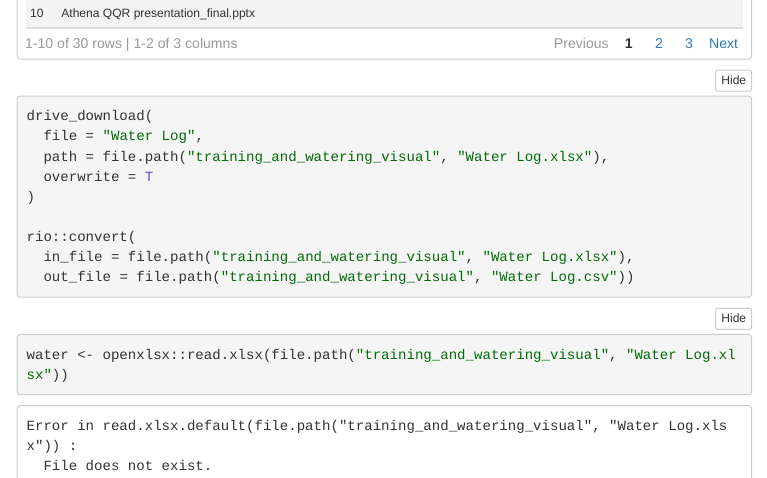
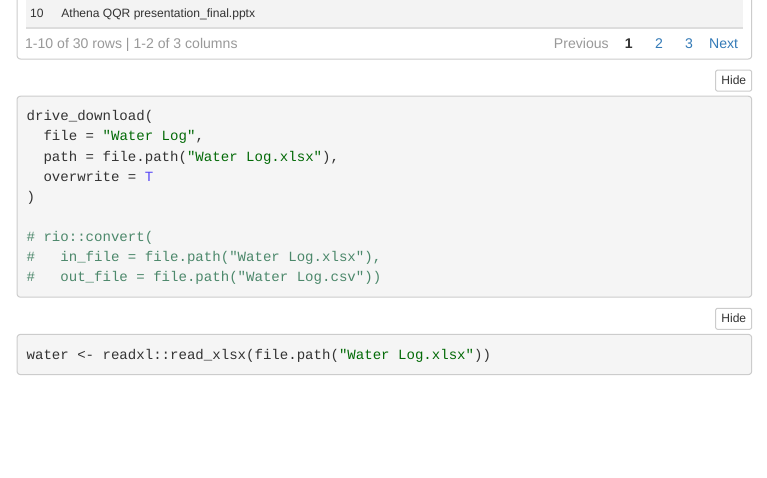
Before and after one commit to viktorpm/shiny-performance-tracking, an R Markdown document (training_and_watering_visual/connecting_to_db.Rmd): the page in a window 1100 px wide, from 3440 px down. The pictures show the output file training_and_watering_visual/connecting_to_db.nb.html that the author committed with the source, opened offline; menus at the side of the page are left out.

Commit message:
small changes

````diff
--- a/training_and_watering_visual/connecting_to_db.Rmd
+++ b/training_and_watering_visual/connecting_to_db.Rmd
@@ -159,18 +159,18 @@ drive_find(n_max = 30)
 ```{r}
 drive_download(
   file = "Water Log",
-  path = file.path("training_and_watering_visual", "Water Log.xlsx"),
+  path = file.path("Water Log.xlsx"),
   overwrite = T
 )
 
-rio::convert(
-  in_file = file.path("training_and_watering_visual", "Water Log.xlsx"),
-  out_file = file.path("training_and_watering_visual", "Water Log.csv"))
+# rio::convert(
+#   in_file = file.path("Water Log.xlsx"),
+#   out_file = file.path("Water Log.csv"))
 
 ```
 
 
 
 ```{r}
-water <- openxlsx::read.xlsx(file.path("training_and_watering_visual", "Water Log.xlsx"))
+water <- readxl::read_xlsx(file.path("Water Log.xlsx"))
 ```
````
Also changed, not shown: training_and_watering_visual/Water Log.xlsx, training_and_watering_visual/connecting_to_db.nb.html, training_and_watering_visual/connecting_to_db.Rmd (2 more changed lines).
